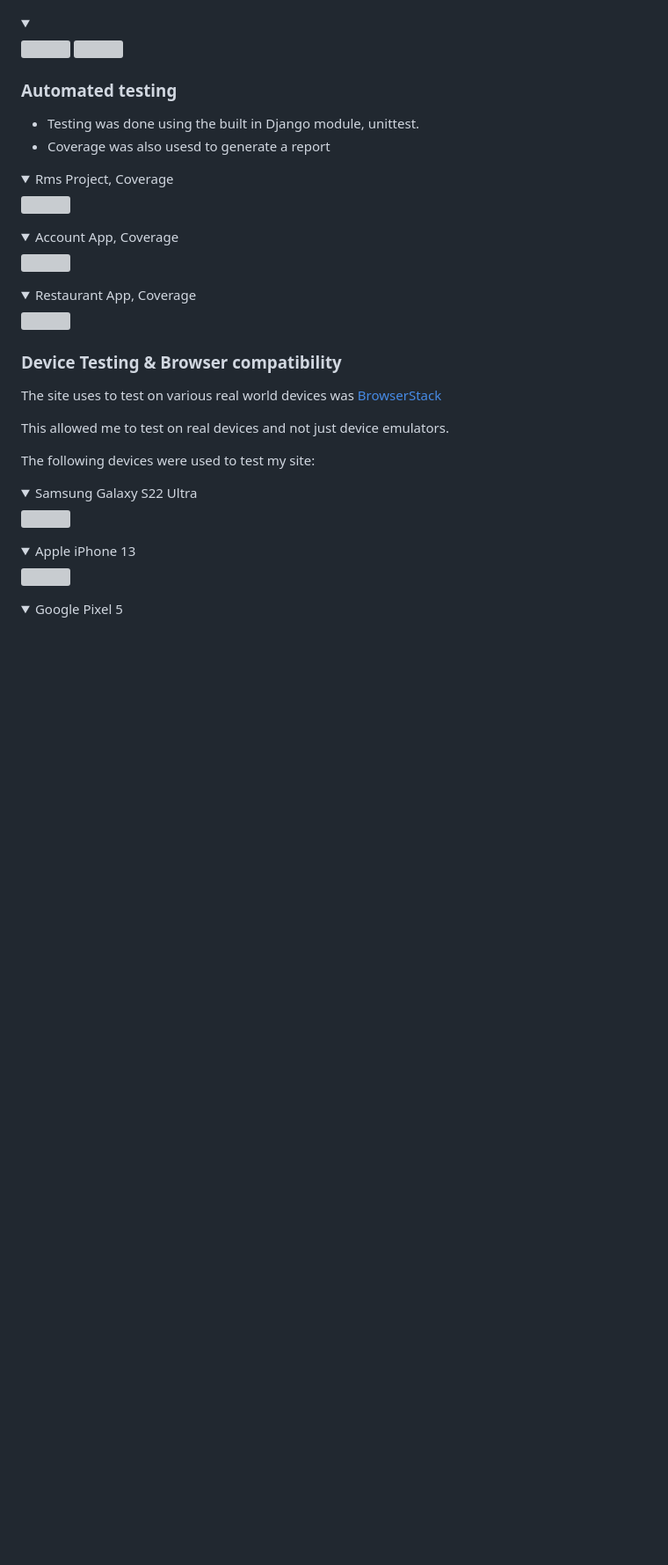
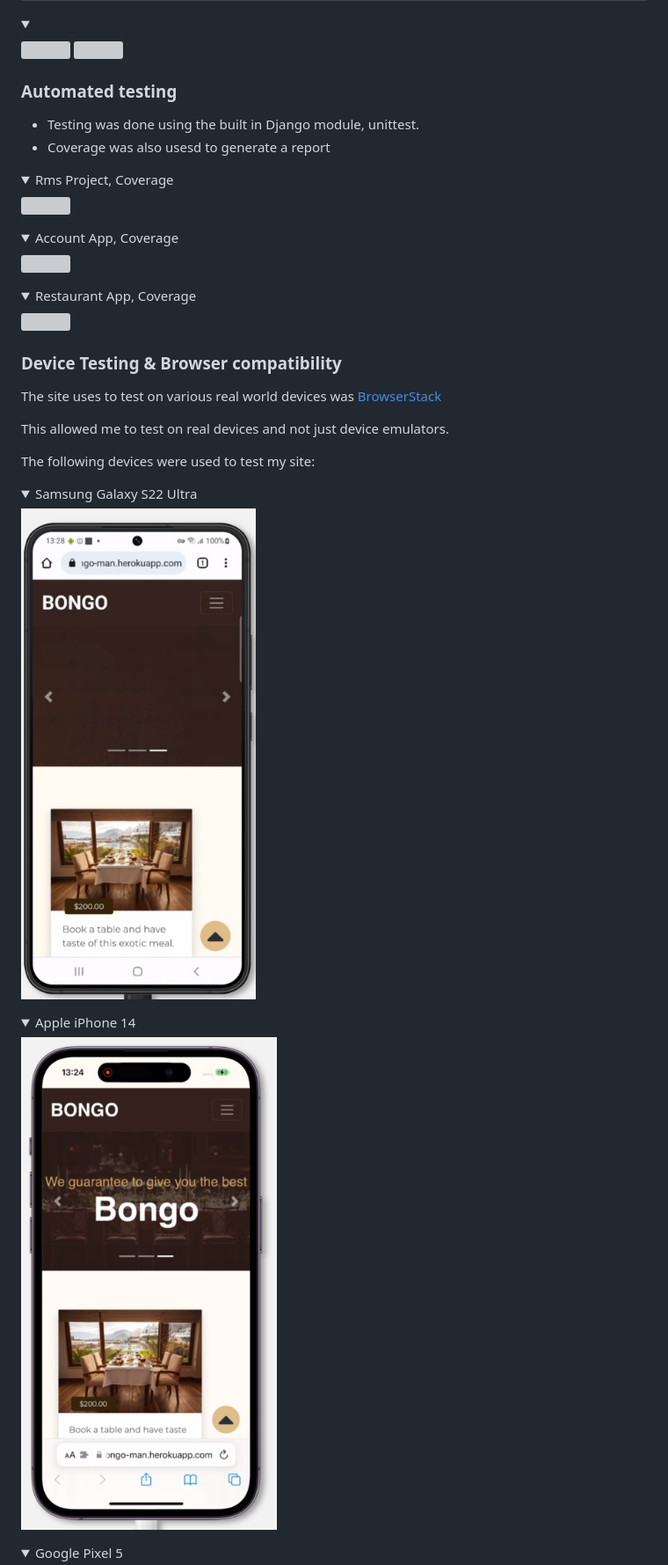
Before and after one commit to Dee68/milestone_project4, a Markdown page: README.md, the part around the change printed below. Shown: that part at 88% size. Drawn GitHub-style; pictures changed too: docs/testing/ipod14.png (added), docs/testing/samsunggalaxy.png (added); folded sections open; blank space fills up the shorter version; grey boxes are pictures that could not be loaded.

Commit message:
Add images from different devices to readme for browser compatibilty.

```diff
--- a/README.md
+++ b/README.md
@@ -877,11 +878,11 @@ This allowed me to test on real devices and not just device emulators.
 The following devices were used to test my site:
 
 <details><summary>Samsung Galaxy S22 Ultra</summary>
-<img src="https://raw.githubusercontent.com/Dee68/milestone_project4/main/docs/testing/device-test-samsung-s22-ultra.PNG">
+<img src="https://raw.githubusercontent.com/Dee68/milestone_project4/main/docs/testing/samsunggalaxy.png">
 </details>
 
-<details><summary>Apple iPhone 13</summary>
-<img src="https://raw.githubusercontent.com/Dee68/milestone_project4/main/docs/testing/device-test-iphone-13.PNG">
+<details><summary>Apple iPhone 14</summary>
+<img src="https://raw.githubusercontent.com/Dee68/milestone_project4/main/docs/testing/ipod14.png">
 </details>
 
 <details><summary>Google Pixel 5</summary>
```
Also changed, not shown: other parts of README.md (+8 -7 lines), docs/testing/google_p5.png (added), docs/testing/safari.png (added), 2 other files.
